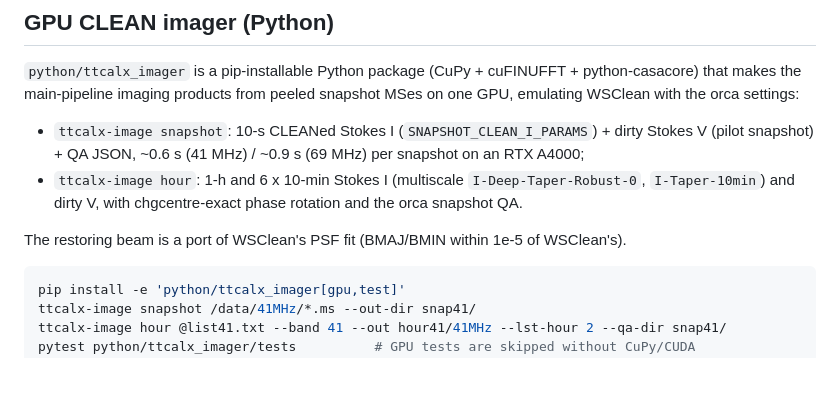
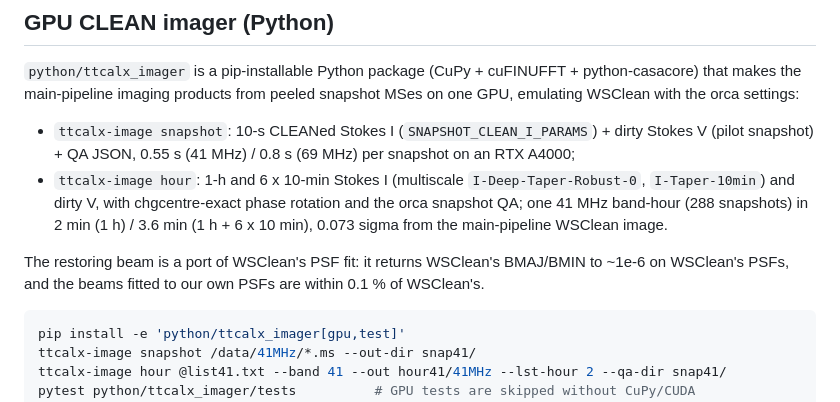
Before and after one commit to nkosogor/TTCalX, a Markdown page: README.md, the part around the change. GitHub-like rendering; blank space fills up the shorter version.

````diff
--- a/README.md
+++ b/README.md
@@ -264,11 +264,14 @@ that makes the main-pipeline imaging products from peeled snapshot MSes on one G
 WSClean with the orca settings:
 
 - `ttcalx-image snapshot`: 10-s CLEANed Stokes I (`SNAPSHOT_CLEAN_I_PARAMS`) + dirty Stokes V
-  (pilot snapshot) + QA JSON, ~0.6 s (41 MHz) / ~0.9 s (69 MHz) per snapshot on an RTX A4000;
+  (pilot snapshot) + QA JSON, 0.55 s (41 MHz) / 0.8 s (69 MHz) per snapshot on an RTX A4000;
 - `ttcalx-image hour`: 1-h and 6 x 10-min Stokes I (multiscale `I-Deep-Taper-Robust-0`,
-  `I-Taper-10min`) and dirty V, with chgcentre-exact phase rotation and the orca snapshot QA.
+  `I-Taper-10min`) and dirty V, with chgcentre-exact phase rotation and the orca snapshot QA;
+  one 41 MHz band-hour (288 snapshots) in 2 min (1 h) / 3.6 min (1 h + 6 x 10 min), 0.073 sigma
+  from the main-pipeline WSClean image.
 
-The restoring beam is a port of WSClean's PSF fit (BMAJ/BMIN within 1e-5 of WSClean's).
+The restoring beam is a port of WSClean's PSF fit: it returns WSClean's BMAJ/BMIN to ~1e-6 on
+WSClean's PSFs, and the beams fitted to our own PSFs are within 0.1 % of WSClean's.
 
 ```bash
 pip install -e 'python/ttcalx_imager[gpu,test]'
````
Also changed, not shown: docs/src/gpu-clean-imager.md (+21 -1 lines).
